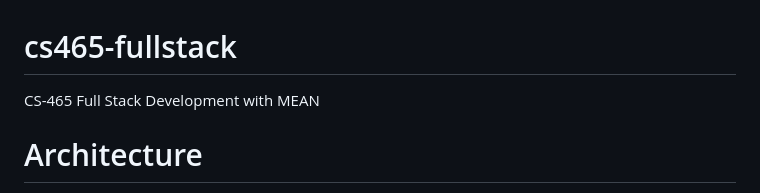
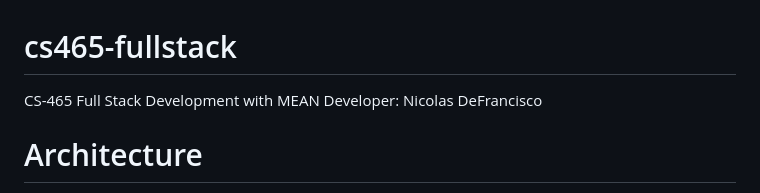
Before and after one commit to defranciscon/cs465-fullstack, a Markdown page: README.md, the part around the change. GitHub-like rendering.

```diff
--- a/README.md
+++ b/README.md
@@ -1,5 +1,6 @@
 # cs465-fullstack
 CS-465 Full Stack Development with MEAN
+Developer: Nicolas DeFrancisco
 
 # Architecture
 Express is a web application framework that can use template engines to build HTML on the server. Express delivers the HTML and content directly from the server to the public-facing frontend. The single page application is developed using Angular. The Angular driven SPA runs everything inside the browser and never does a page reload. All application logic, data processing, and template delivery are managed in the browser. The Angular SPA is the dedicated front-end for the admin user-interface. In essence, Express delivers content to the customer-facing frontend while Angular runs everything in the browser for the admin interface which requires less system resources. All of code within each framework is based on Javascript in which the application logic is written in.
```
